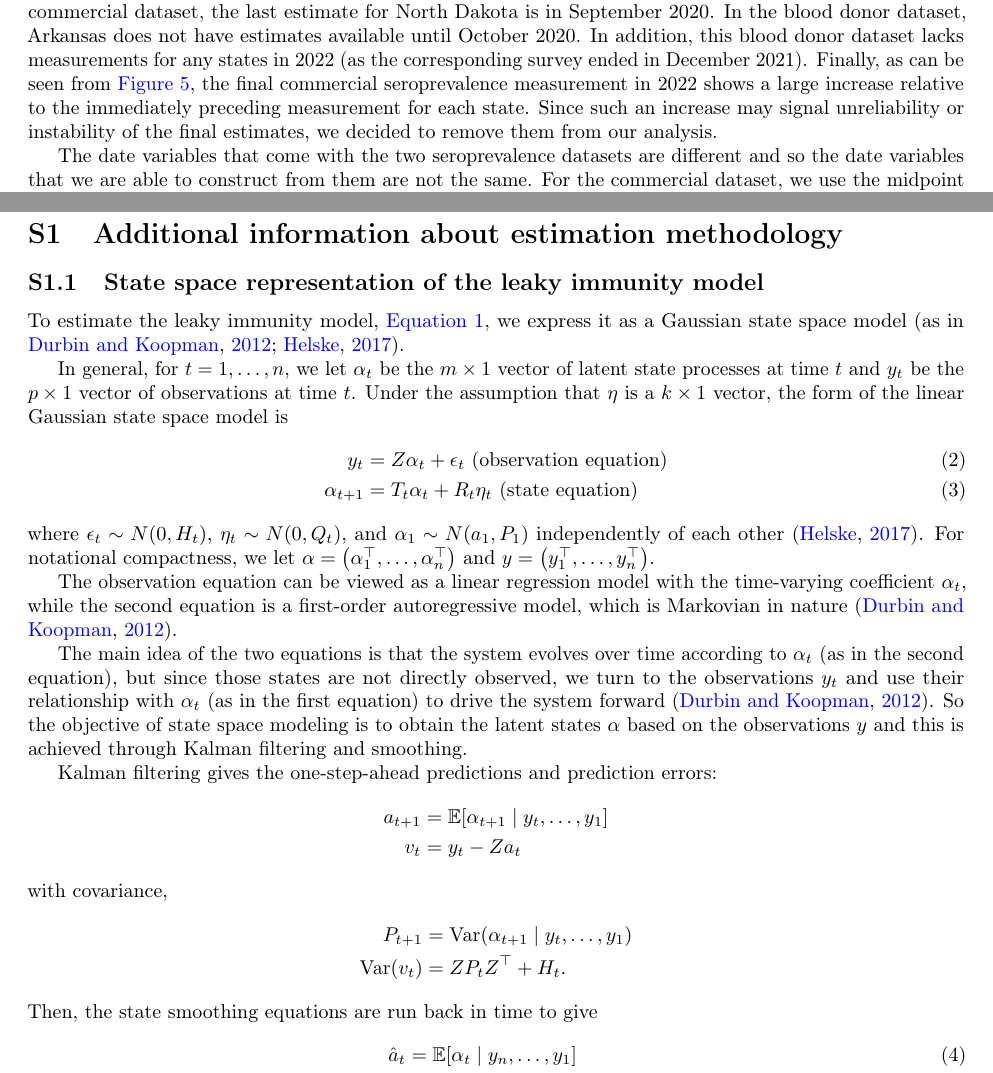
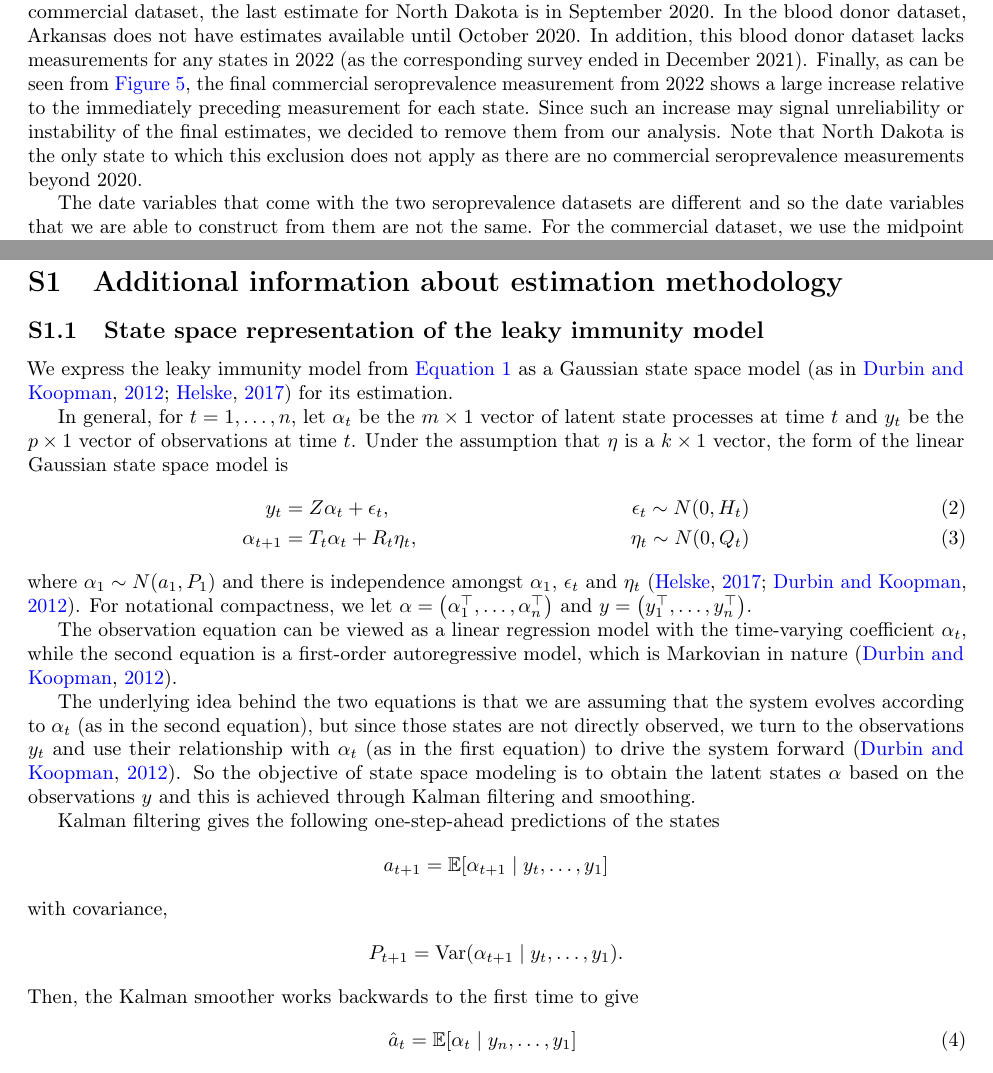
Before and after one commit to cmu-delphi/latent-infections, a LaTeX paper (main.tex): two parts of pages 5 and 27 of 29, joined at a grey line, cut so that both start at the same text. Compiled offline with pdfLaTeX.

Commit message:
Some minor edits according to presentation feedback

```diff
--- a/main.tex
+++ b/main.tex
@@ -312,10 +312,12 @@ September 2020. In the blood donor dataset, Arkansas does not have estimates
 available until October 2020. In addition, this blood donor dataset lacks
 measurements for any states in 2022 (as the corresponding survey ended in
 December 2021). Finally, as can be seen from \autoref{fig:sero_blood_comm_compar},
-the final commercial seroprevalence measurement in 2022 shows a large
+the final commercial seroprevalence measurement from 2022 shows a large
 increase relative to the immediately preceding measurement for each state. Since
 such an increase may signal unreliability or instability of the final estimates,
-we decided to remove them from our analysis.
+we decided to remove them from our analysis. Note that North Dakota is the only
+state to which this exclusion does not apply as there are no commercial seroprevalence
+measurements beyond 2020.
 
 \begin{figure}[!tb]
 \centering
@@ -1192,19 +1194,21 @@ is based.
 
 \subsection{State space representation of the leaky immunity model}
 
-To estimate the leaky immunity model, \autoref{eq:leakypr}, we express it as a
-Gaussian state space model (as in \citealp{durbin2012time, helske2017kfas}).
+We express the leaky immunity model from \autoref{eq:leakypr}
+as a Gaussian state space model (as in \citealp{durbin2012time, helske2017kfas})
+for its estimation.
 
-In general, for $t = 1, \dots, n$, we let $\alpha_t$ be the $m \times 1$ vector of latent
+In general, for $t = 1, \dots, n$, let $\alpha_t$ be the $m \times 1$ vector of latent
 state processes at time $t$ and $y_t$ be the $p \times 1$ vector of observations
 at time $t$. Under the assumption that $\eta$ is a $k \times 1$ vector, the
 form of the linear Gaussian state space model is
 \begin{align}
-y_t &= Z\alpha_t + \epsilon_t  \text{     (observation equation)} \label{eq:ss1}\\
-\alpha_{t+1} &= T_t\alpha_t + R_t\eta_t  \text{     (state equation) \label{eq:ss2}}
+y_t &= Z\alpha_t + \epsilon_t, & \epsilon_t \sim N(0, H_t) \label{eq:ss1}\\
+\alpha_{t+1} &= T_t\alpha_t + R_t\eta_t, & \eta_t \sim N(0, Q_t) \label{eq:ss2}
 \end{align}
-where $\epsilon_t \sim N(0, H_t)$, $\eta_t \sim N(0, Q_t)$, and $\alpha_1 \sim
-N(a_1, P_1)$ independently of each other \citep{helske2017kfas}. For notational
+where $\alpha_1 \sim N(a_1, P_1)$ and
+there is independence amongst $\alpha_1$, $\epsilon_t$ and $\eta_t$
+\citep{helske2017kfas, durbin2012time}. For notational
 compactness, we let $\alpha = \left ( \alpha_1^\top, \dots, \alpha_n^\top \right )$
 and $y = \left ( y_1^\top, \dots, y_n^\top \right )$.
 
@@ -1212,24 +1216,23 @@ The observation equation can be viewed as a linear regression model with the
 time-varying coefficient $\alpha_t$, while the second equation is a first-order
 autoregressive model, which is Markovian in nature \citep{durbin2012time}.
 
-The main idea of the two equations is that the system evolves over time
-according to $\alpha_t$ (as in the second equation), but since those states are
+The underlying idea behind the two equations is that we are assuming that the
+system evolves according to $\alpha_t$ (as in the second equation),
+but since those states are
 not directly observed, we turn to the observations $y_t$ and use their
 relationship with $\alpha_t$ (as in the first equation) to drive the system
 forward \citep{durbin2012time}. So the objective of state space modeling is to
 obtain the latent states $\alpha$ based on the observations $y$ and this is
 achieved through Kalman filtering and smoothing.
 
-Kalman filtering gives the one-step-ahead predictions and prediction errors:
+Kalman filtering gives the following one-step-ahead predictions of the states
 \begin{align*}
-a_{t+1} &= \E[\alpha_{t+1}\given y_t, \dots, y_1] \\
-v_t &= y_t - Za_t
+a_{t+1} &= \E[\alpha_{t+1}\given y_t, \dots, y_1]
 \end{align*} with covariance,
 \begin{align*}
-P_{t+1} &= \Var(\alpha_{t+1} \given y_t, \dots, y_1) \\
-\Var(v_t) &= ZP_tZ^\top + H_t.
+P_{t+1} &= \Var(\alpha_{t+1} \given y_t, \dots, y_1).
 \end{align*}
-Then, the state smoothing equations are run back in time to give
+Then, the Kalman smoother works backwards to the first time to give
 \begin{align}
 \hat{a}_t &= \E[\alpha_{t}\given y_n, \dots, y_1] \label{eq:hatat}\\
 V_t &= \Var(\alpha_{t}\given y_n, \dots, y_1). \label{eq:Vt}
```
Also changed, not shown: main.pdf, main.tex (18 more changed lines).
